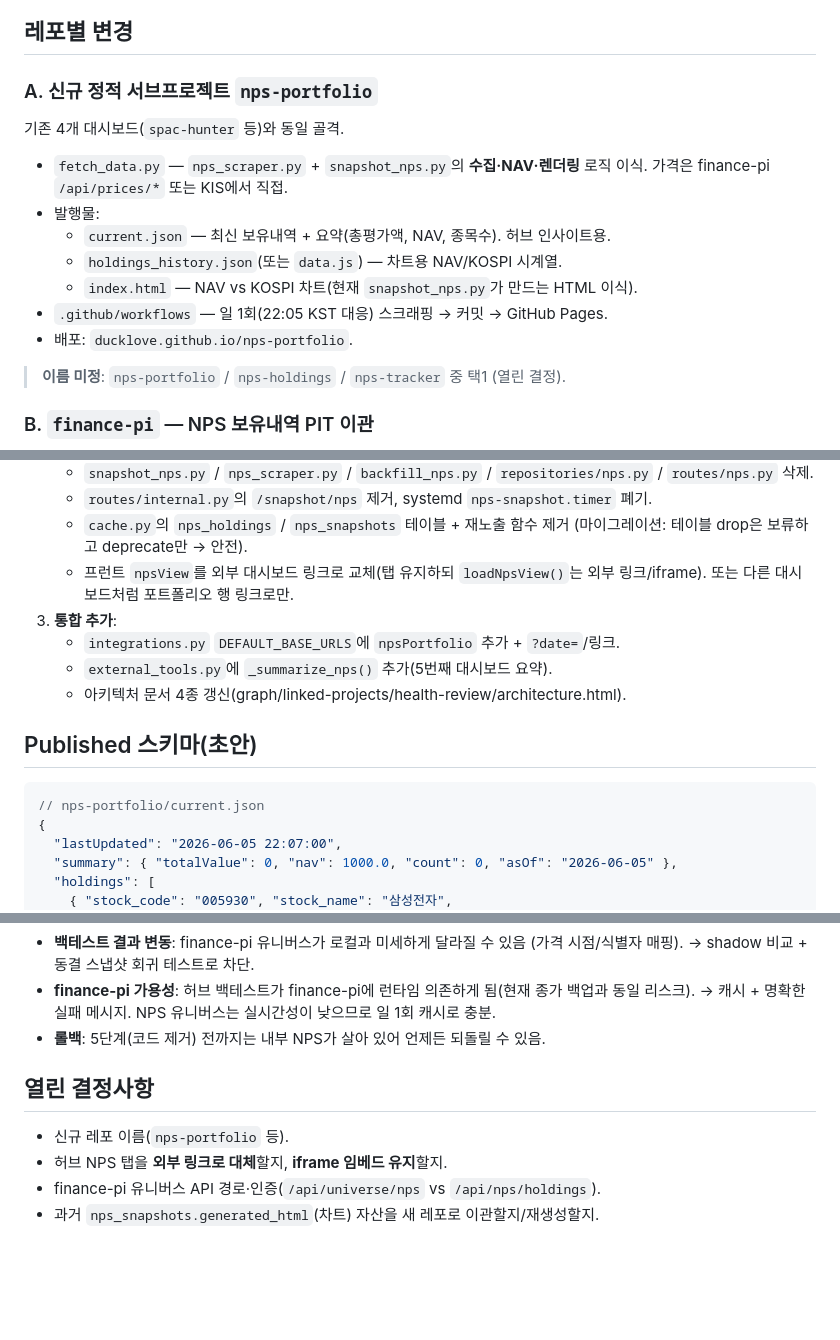
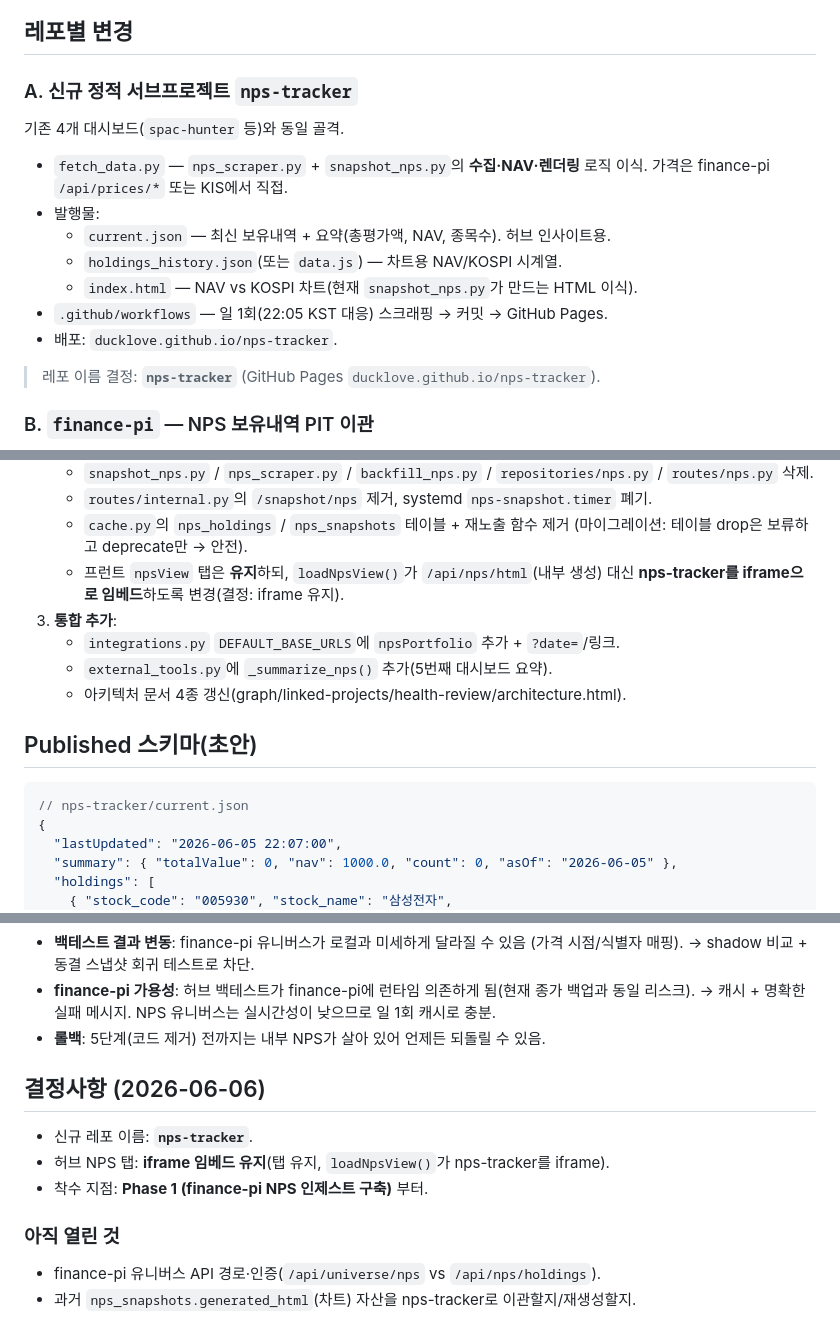
Before and after one commit to ducklove/value-invest, a Markdown page: docs/nps-separation-plan.md, 3 parts joined by grey strips. GitHub-like rendering; blank space fills up the shorter version.

Commit message:
NPS 분리 계획 결정사항 확정
- 레포 이름: nps-tracker
- 허브 NPS 탭: iframe 임베드 유지
- 착수: Phase 1 (finance-pi NPS 인제스트 구축)
- 문서 내 nps-portfolio 표기를 nps-tracker로 통일, 열린 결정 축소

Co-Authored-By: Claude Opus 4.8 (1M context) <noreply@anthropic.com>

````diff
--- a/docs/nps-separation-plan.md
+++ b/docs/nps-separation-plan.md
@@ -71,7 +71,7 @@ flowchart LR
 
 ## 레포별 변경
 
-### A. 신규 정적 서브프로젝트 `nps-portfolio`
+### A. 신규 정적 서브프로젝트 `nps-tracker`
 
 기존 4개 대시보드(`spac-hunter` 등)와 동일 골격.
 
@@ -82,9 +82,9 @@ flowchart LR
   - `holdings_history.json`(또는 `data.js`) — 차트용 NAV/KOSPI 시계열.
   - `index.html` — NAV vs KOSPI 차트(현재 `snapshot_nps.py`가 만드는 HTML 이식).
 - `.github/workflows` — 일 1회(22:05 KST 대응) 스크래핑 → 커밋 → GitHub Pages.
-- 배포: `ducklove.github.io/nps-portfolio`.
+- 배포: `ducklove.github.io/nps-tracker`.
 
-> **이름 미정**: `nps-portfolio` / `nps-holdings` / `nps-tracker` 중 택1 (열린 결정).
+> 레포 이름 결정: **`nps-tracker`** (GitHub Pages `ducklove.github.io/nps-tracker`).
 
 ### B. `finance-pi` — NPS 보유내역 PIT 이관
 
@@ -113,8 +113,8 @@ flowchart LR
    - `routes/internal.py`의 `/snapshot/nps` 제거, systemd `nps-snapshot.timer` 폐기.
    - `cache.py`의 `nps_holdings` / `nps_snapshots` 테이블 + 재노출 함수 제거
      (마이그레이션: 테이블 drop은 보류하고 deprecate만 → 안전).
-   - 프런트 `npsView`를 외부 대시보드 링크로 교체(탭 유지하되 `loadNpsView()`는
-     외부 링크/iframe). 또는 다른 대시보드처럼 포트폴리오 행 링크로만.
+   - 프런트 `npsView` 탭은 **유지**하되, `loadNpsView()`가 `/api/nps/html`(내부
+     생성) 대신 **nps-tracker를 iframe으로 임베드**하도록 변경(결정: iframe 유지).
 3. **통합 추가**:
    - `integrations.py` `DEFAULT_BASE_URLS`에 `npsPortfolio` 추가 + `?date=`/링크.
    - `external_tools.py`에 `_summarize_nps()` 추가(5번째 대시보드 요약).
@@ -123,7 +123,7 @@ flowchart LR
 ## Published 스키마(초안)
 
 ```jsonc
-// nps-portfolio/current.json
+// nps-tracker/current.json
 {
   "lastUpdated": "2026-06-05 22:07:00",
   "summary": { "totalValue": 0, "nav": 1000.0, "count": 0, "asOf": "2026-06-05" },
@@ -162,9 +162,13 @@ flowchart LR
   낮으므로 일 1회 캐시로 충분.
 - **롤백**: 5단계(코드 제거) 전까지는 내부 NPS가 살아 있어 언제든 되돌릴 수 있음.
 
-## 열린 결정사항
+## 결정사항 (2026-06-06)
 
-- 신규 레포 이름(`nps-portfolio` 등).
-- 허브 NPS 탭을 **외부 링크로 대체**할지, **iframe 임베드 유지**할지.
+- 신규 레포 이름: **`nps-tracker`**.
+- 허브 NPS 탭: **iframe 임베드 유지**(탭 유지, `loadNpsView()`가 nps-tracker를 iframe).
+- 착수 지점: **Phase 1 (finance-pi NPS 인제스트 구축)** 부터.
+
+### 아직 열린 것
+
 - finance-pi 유니버스 API 경로·인증(`/api/universe/nps` vs `/api/nps/holdings`).
-- 과거 `nps_snapshots.generated_html`(차트) 자산을 새 레포로 이관할지/재생성할지.
+- 과거 `nps_snapshots.generated_html`(차트) 자산을 nps-tracker로 이관할지/재생성할지.
````
Also changed, not shown: other parts of docs/nps-separation-plan.md (+3 -3 lines).
